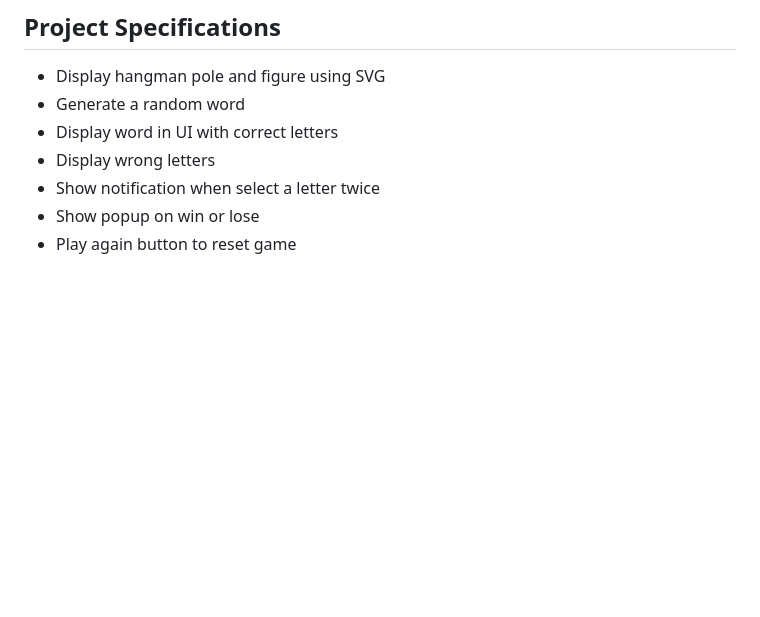
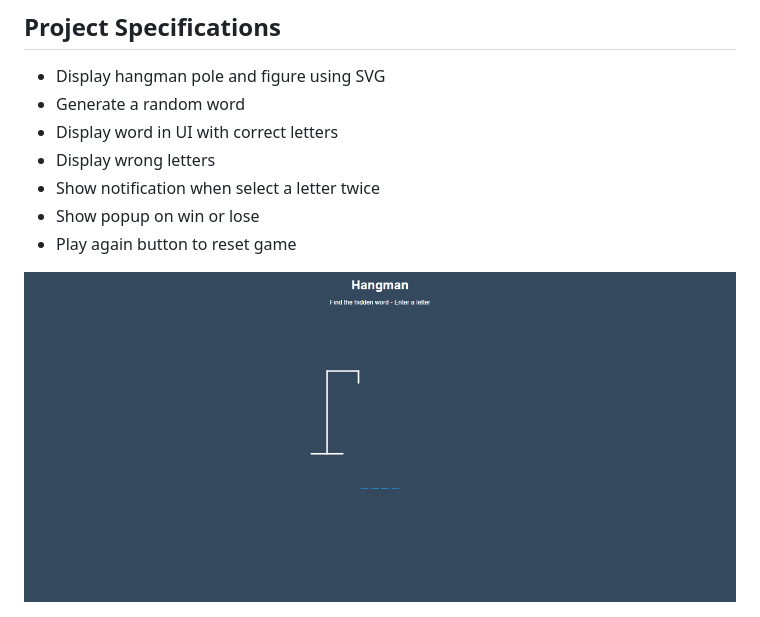
Before and after one commit to younusaliakash/vanilla-js-hangman-game, a Markdown page: README.md, the part around the change. Rendered like a GitHub page; pictures changed too: hangman-game.gif (added); blank space fills up the shorter version.

```diff
--- a/README.md
+++ b/README.md
@@ -11,3 +11,6 @@ Select a letter to figure out a hidden word in a set amount of chances
 - Show notification when select a letter twice
 - Show popup on win or lose
 - Play again button to reset game
+
+
+<img src="./hangman-game.gif" alt="hangman game">
```
Also changed, not shown: 3 other files.
